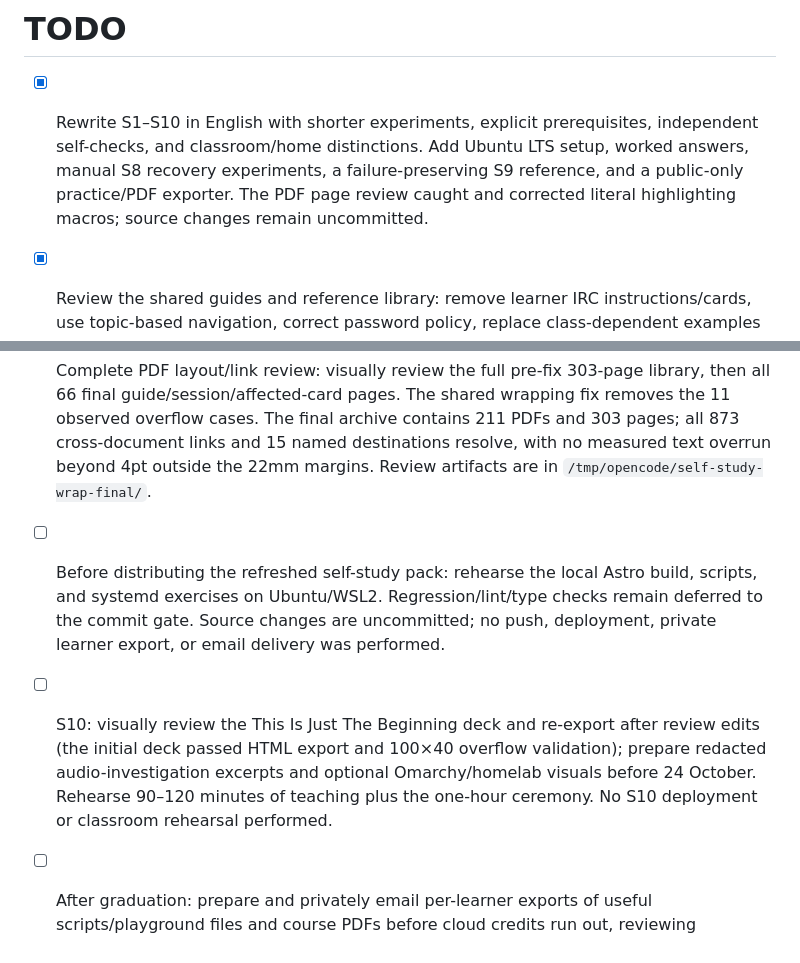
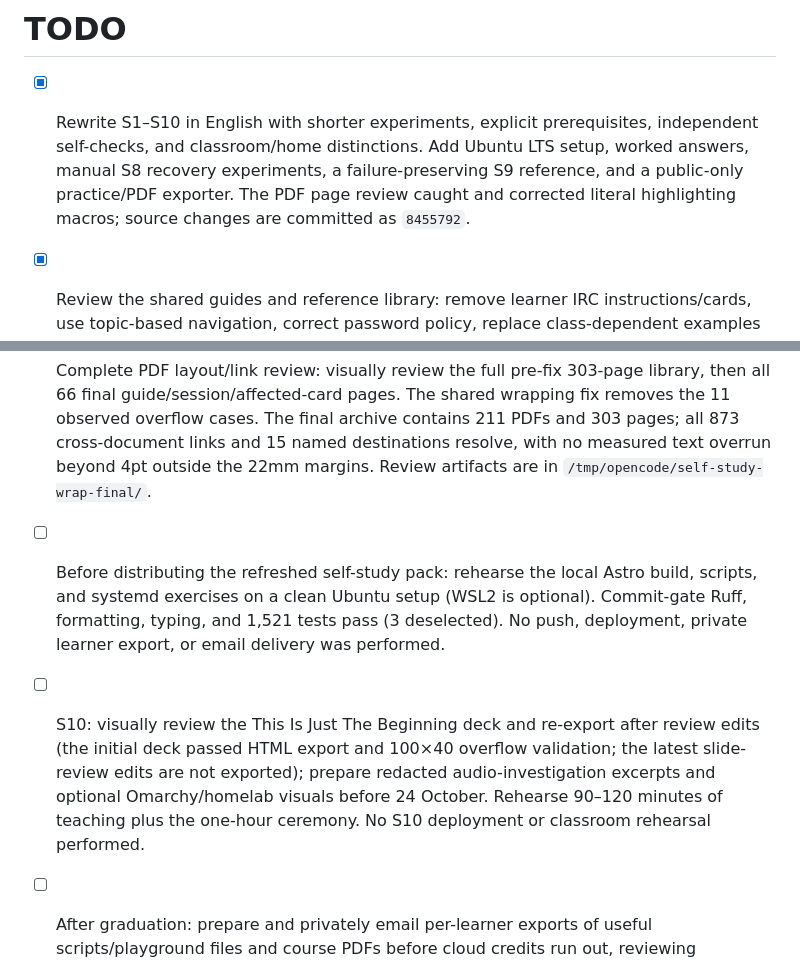
Before and after one commit to KolamAyerMakers/monorepo, a Markdown page: TODO.md, 2 parts joined by grey strips. Drawn GitHub-style.

```diff
--- a/TODO.md
+++ b/TODO.md
@@ -1,12 +1,12 @@
 # TODO
 
-- [x] Rewrite S1–S10 in English with shorter experiments, explicit prerequisites, independent self-checks, and classroom/home distinctions. Add Ubuntu LTS setup, worked answers, manual S8 recovery experiments, a failure-preserving S9 reference, and a public-only practice/PDF exporter. The PDF page review caught and corrected literal highlighting macros; source changes remain uncommitted.
+- [x] Rewrite S1–S10 in English with shorter experiments, explicit prerequisites, independent self-checks, and classroom/home distinctions. Add Ubuntu LTS setup, worked answers, manual S8 recovery experiments, a failure-preserving S9 reference, and a public-only practice/PDF exporter. The PDF page review caught and corrected literal highlighting macros; source changes are committed as `8455792`.
 - [x] Review the shared guides and reference library: remove learner IRC instructions/cards, use topic-based navigation, correct password policy, replace class-dependent examples with standalone inputs or explicit setup links, and clarify download preservation, process ownership, HTTP failures, and timer inspection. Classroom transport/runtime remains unchanged.
 - [x] Regenerate both public bundles in `maker-guide/dist/self-study/` after the guide/reference review, including the platform URL layout and shared code/inline-URL wrapping fixes. The final full export succeeded.
 - [x] Complete PDF layout/link review: visually review the full pre-fix 303-page library, then all 66 final guide/session/affected-card pages. The shared wrapping fix removes the 11 observed overflow cases. The final archive contains 211 PDFs and 303 pages; all 873 cross-document links and 15 named destinations resolve, with no measured text overrun beyond 4pt outside the 22mm margins. Review artifacts are in `/tmp/opencode/self-study-wrap-final/`.
-- [ ] Before distributing the refreshed self-study pack: rehearse the local Astro build, scripts, and systemd exercises on Ubuntu/WSL2. Regression/lint/type checks remain deferred to the commit gate. Source changes are uncommitted; no push, deployment, private learner export, or email delivery was performed.
+- [ ] Before distributing the refreshed self-study pack: rehearse the local Astro build, scripts, and systemd exercises on a clean Ubuntu setup (WSL2 is optional). Commit-gate Ruff, formatting, typing, and 1,521 tests pass (3 deselected). No push, deployment, private learner export, or email delivery was performed.
 
-- [ ] S10: visually review the This Is Just The Beginning deck and re-export after review edits (the initial deck passed HTML export and 100×40 overflow validation); prepare redacted audio-investigation excerpts and optional Omarchy/homelab visuals before 24 October. Rehearse 90–120 minutes of teaching plus the one-hour ceremony. No S10 deployment or classroom rehearsal performed.
+- [ ] S10: visually review the This Is Just The Beginning deck and re-export after review edits (the initial deck passed HTML export and 100×40 overflow validation; the latest slide-review edits are not exported); prepare redacted audio-investigation excerpts and optional Omarchy/homelab visuals before 24 October. Rehearse 90–120 minutes of teaching plus the one-hour ceremony. No S10 deployment or classroom rehearsal performed.
 - [ ] After graduation: prepare and privately email per-learner exports of useful scripts/playground files and course PDFs before cloud credits run out, reviewing secrets/personal data before delivery. There is no confirmed server closure date. Do not include purchased Julia Evans PDFs or require site migration. Export tooling, email delivery, and server shutdown need separate authorization.
 
 - [ ] Verify Salt-SSH agent authentication with `uv run salt-runner ssh-test lf-dev`; roster defaults now use Salt's `priv: agent-forwarding` sentinel and `identities_only: false`. No Salt application performed.
```
Also changed, not shown: 1 other file.
